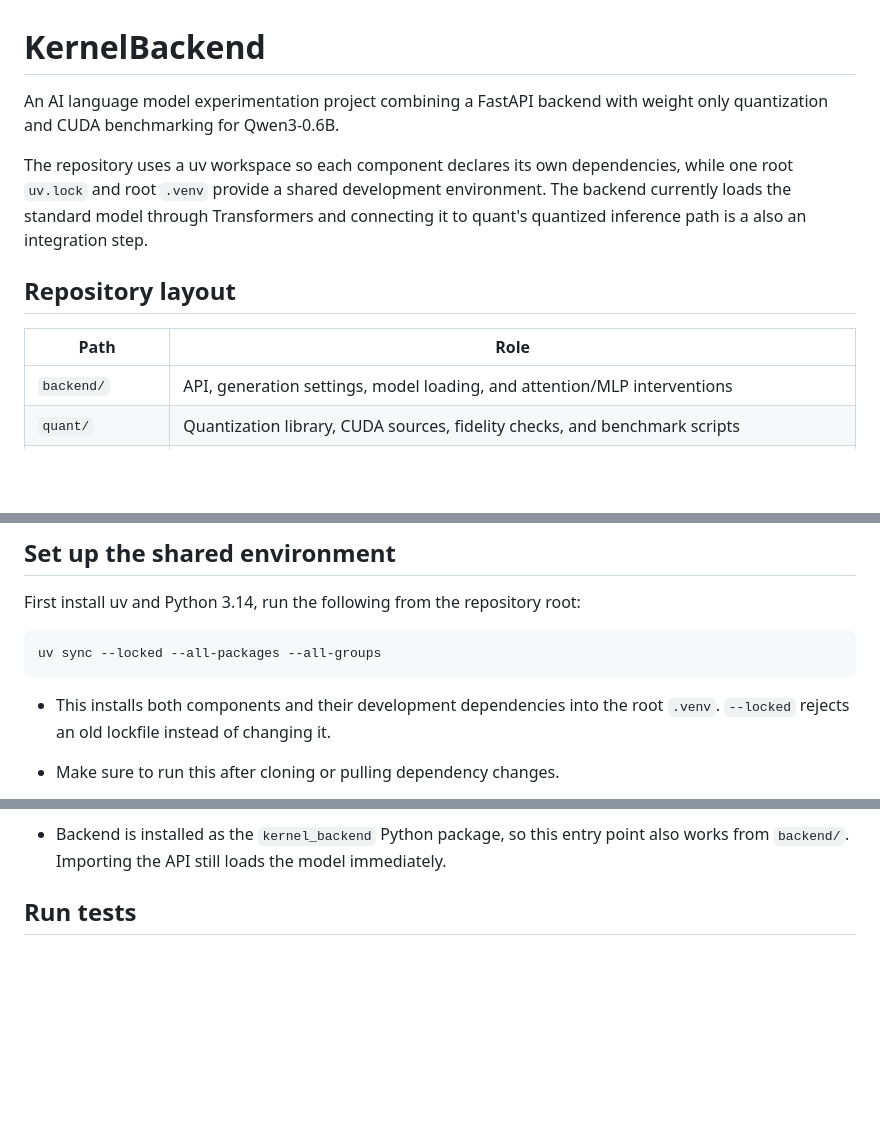
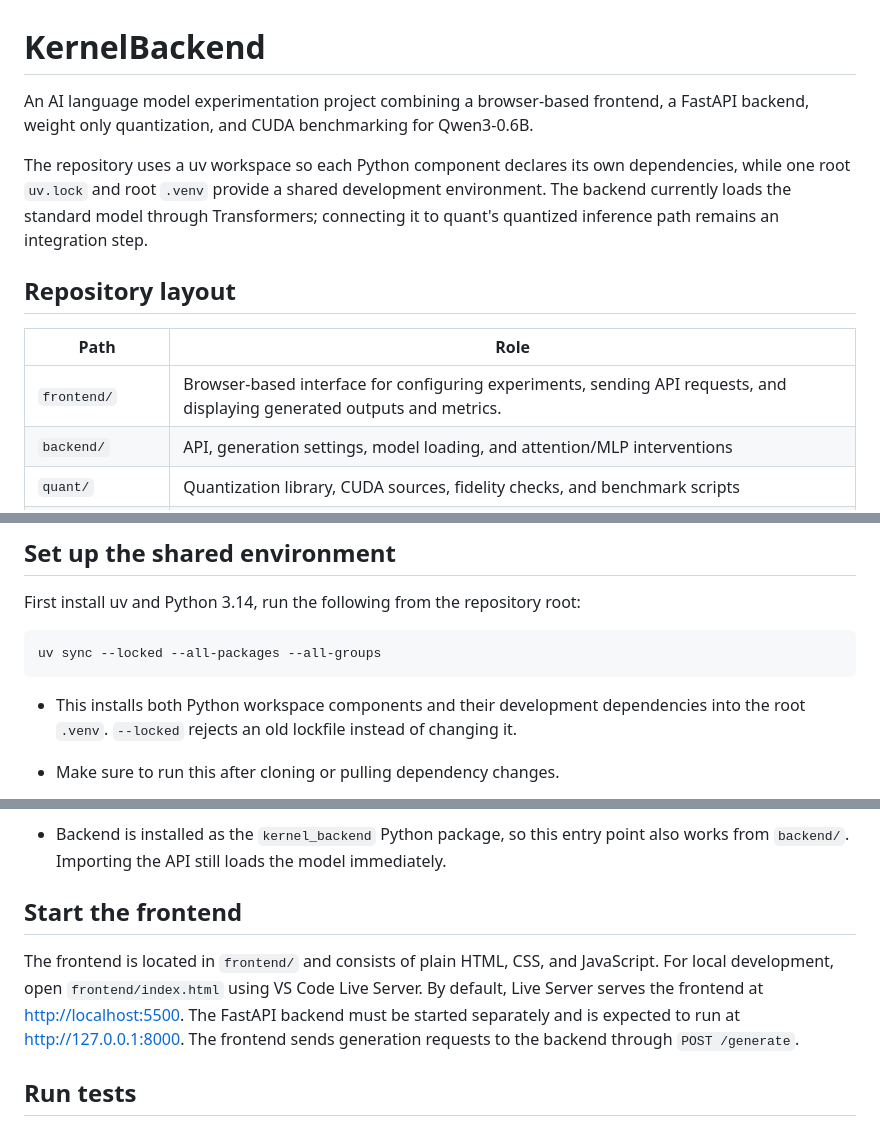
Before and after one commit to Language-Model-Lab/monorepo, a Markdown page: README.md, 3 parts joined by grey strips. Rendered like a GitHub page; blank space fills up the shorter version.

Commit message:
Update root readme

````diff
--- a/README.md
+++ b/README.md
@@ -1,17 +1,14 @@
 # KernelBackend
 
-An AI language model experimentation project combining a FastAPI backend with
-weight only quantization and CUDA benchmarking for Qwen3-0.6B.
+An AI language model experimentation project combining a browser-based frontend, a FastAPI backend, weight only quantization, and CUDA benchmarking for Qwen3-0.6B.
 
-The repository uses a uv workspace so each component declares its own dependencies,
-while one root `uv.lock` and root `.venv` provide a shared development environment.
-The backend currently loads the standard model through Transformers and connecting
-it to quant's quantized inference path is a also an integration step.
+The repository uses a uv workspace so each Python component declares its own dependencies, while one root `uv.lock` and root `.venv` provide a shared development environment. The backend currently loads the standard model through Transformers; connecting it to quant's quantized inference path remains an integration step.
 
 ## Repository layout
 
 | Path | Role |
 |---|---|
+| `frontend/` | Browser-based interface for configuring experiments, sending API requests, and displaying generated outputs and metrics. |
 | `backend/` | API, generation settings, model loading, and attention/MLP interventions |
 | `quant/` | Quantization library, CUDA sources, fidelity checks, and benchmark scripts |
 | `notebooks/` | Exploratory model and intervention notebooks |
@@ -27,8 +24,7 @@ First install uv and Python 3.14, run the following from the repository root:
 uv sync --locked --all-packages --all-groups
 ```
 
-- This installs both components and their development dependencies into the root
-`.venv`. `--locked` rejects an old lockfile instead of changing it.
+- This installs both Python workspace components and their development dependencies into the root `.venv`. `--locked` rejects an old lockfile instead of changing it.
 - Make sure to run this after cloning or pulling dependency changes.
 
 - Manual environment activation is unnecessary. If an environment from another
@@ -60,6 +56,10 @@ Allow sufficient memory for the model. Device placement is selected automaticall
 
 - Backend is installed as the `kernel_backend` Python package, so this entry point
 also works from `backend/`. Importing the API still loads the model immediately.
+
+## Start the frontend
+
+The frontend is located in `frontend/` and consists of plain HTML, CSS, and JavaScript. For local development, open `frontend/index.html` using VS Code Live Server. By default, Live Server serves the frontend at <http://localhost:5500>. The FastAPI backend must be started separately and is expected to run at <http://127.0.0.1:8000>. The frontend sends generation requests to the backend through `POST /generate`.
 
 ## Run tests
 
````
Also changed, not shown: other parts of README.md (+1 -1 lines).
